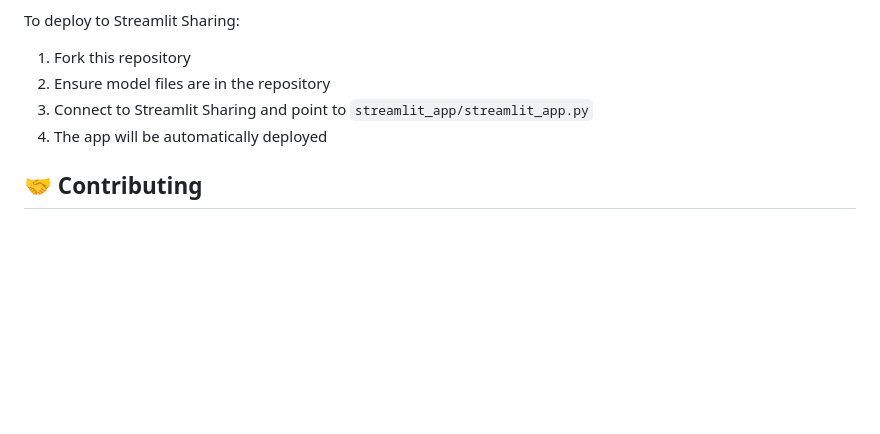
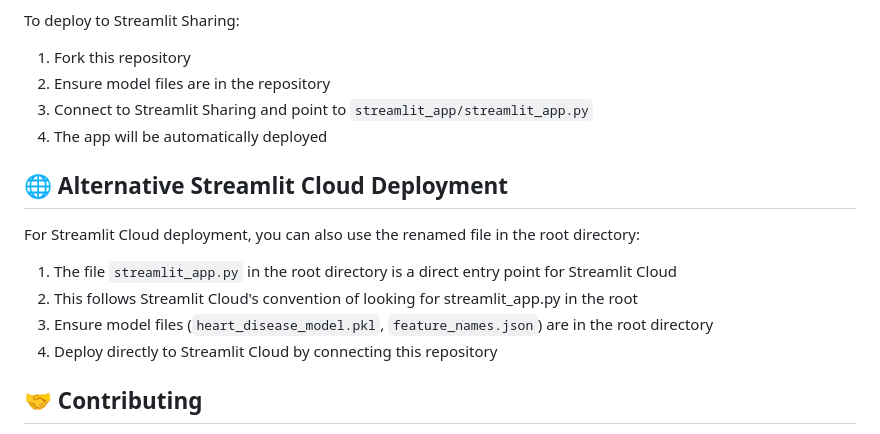
Before and after one commit to Kvvvvvvvvv/heart_disease_prediction, a Markdown page: readme.md, the part around the change. Drawn GitHub-style; blank space fills up the shorter version.

Commit message:
Update README with Streamlit Cloud deployment instructions

```diff
--- a/readme.md
+++ b/readme.md
@@ -261,6 +261,15 @@ To deploy to Streamlit Sharing:
 3. Connect to Streamlit Sharing and point to `streamlit_app/streamlit_app.py`
 4. The app will be automatically deployed
 
+## 🌐 Alternative Streamlit Cloud Deployment
+
+For Streamlit Cloud deployment, you can also use the renamed file in the root directory:
+
+1. The file `streamlit_app.py` in the root directory is a direct entry point for Streamlit Cloud
+2. This follows Streamlit Cloud's convention of looking for streamlit_app.py in the root
+3. Ensure model files (`heart_disease_model.pkl`, `feature_names.json`) are in the root directory
+4. Deploy directly to Streamlit Cloud by connecting this repository
+
 ## 🤝 Contributing
 
 1. Fork the repository
```
